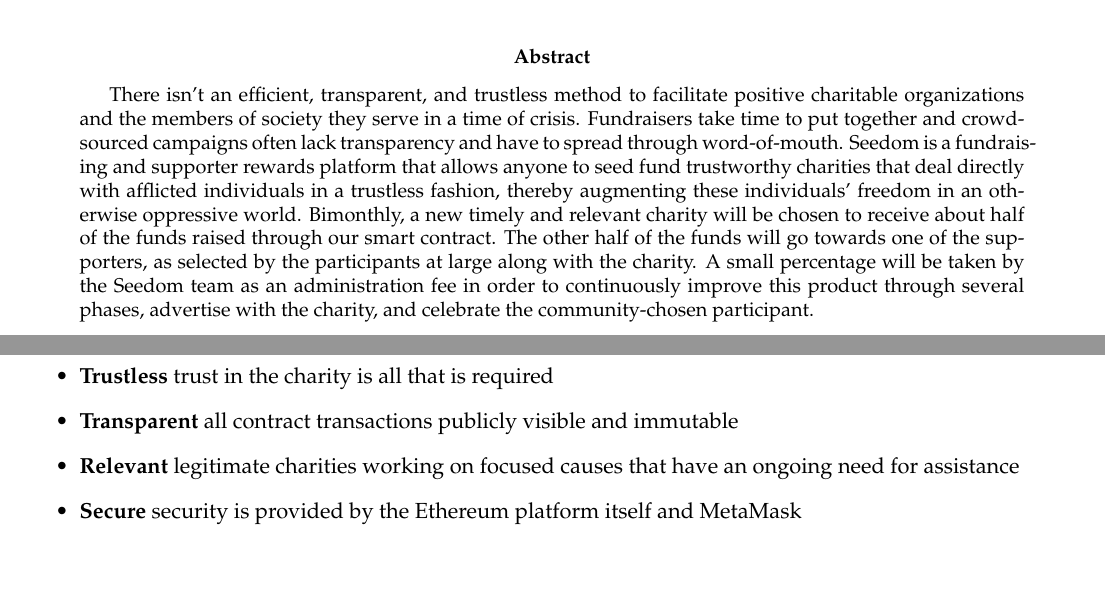
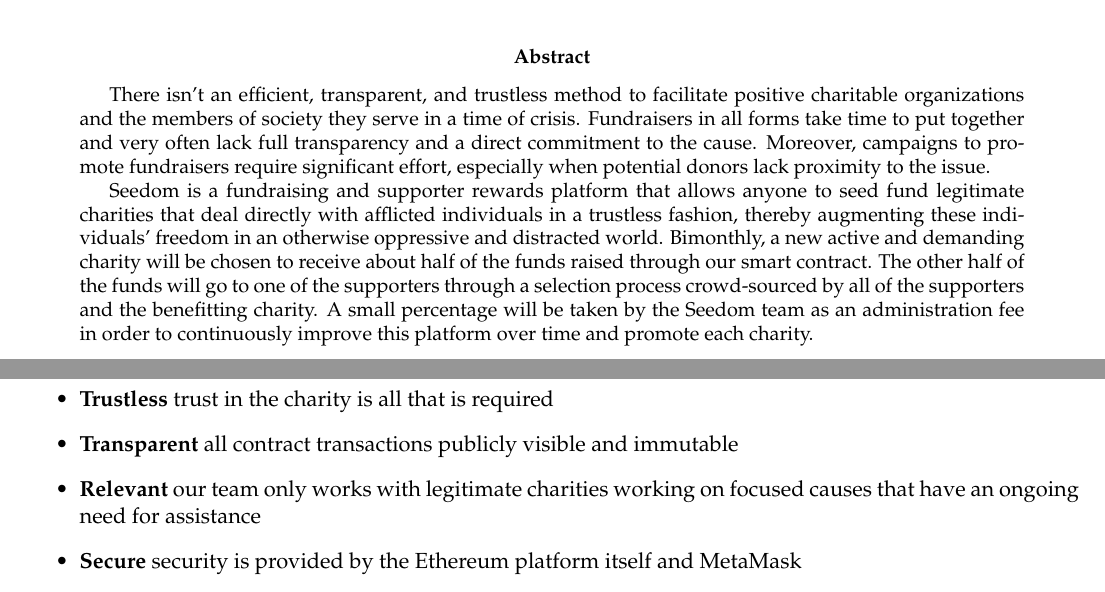
Before and after one commit to TeamPalmTree/charity-whitepaper, a LaTeX paper (seedom.tex): two parts of pages 1 and 3 of 11, joined at a grey line, cut so that both start at the same text. Compiled offline with pdfLaTeX.

Commit message:
beefed up the abstract given other improvements to the paper

```diff
--- a/seedom.tex
+++ b/seedom.tex
@@ -36,7 +36,11 @@
 \maketitle
 
 \begin{abstract}
-There isn't an efficient, transparent, and trustless method to facilitate positive charitable organizations and the members of society they serve in a time of crisis. Fundraisers take time to put together and crowd-sourced campaigns often lack transparency and have to spread through word-of-mouth. Seedom is a fundraising and supporter rewards platform that allows anyone to seed fund trustworthy charities that deal directly with afflicted individuals in a trustless fashion, thereby augmenting these individuals' freedom in an otherwise oppressive world. Bimonthly, a new timely and relevant charity will be chosen to receive about half of the funds raised through our smart contract. The other half of the funds will go towards one of the supporters, as selected by the participants at large along with the charity. A small percentage will be taken by the Seedom team as an administration fee in order to continuously improve this product through several phases, advertise with the charity, and celebrate the community-chosen participant.
+
+There isn't an efficient, transparent, and trustless method to facilitate positive charitable organizations and the members of society they serve in a time of crisis. Fundraisers in all forms take time to put together and very often lack full transparency and a direct commitment to the cause. Moreover, campaigns to promote fundraisers require significant effort, especially when potential donors lack proximity to the issue.
+
+Seedom is a fundraising and supporter rewards platform that allows anyone to seed fund legitimate charities that deal directly with afflicted individuals in a trustless fashion, thereby augmenting these individuals' freedom in an otherwise oppressive and distracted world. Bimonthly, a new active and demanding charity will be chosen to receive about half of the funds raised through our smart contract. The other half of the funds will go to one of the supporters through a selection process crowd-sourced by all of the supporters and the benefitting charity. A small percentage will be taken by the Seedom team as an administration fee in order to continuously improve this platform over time and promote each charity.
+
 \end{abstract}
 \pagebreak
 
@@ -85,7 +89,7 @@
 \item{\textbf{Philanthropic} a new excellent charity will be chosen bimonthly}
 \item{\textbf{Trustless} trust in the charity is all that is required}
 \item{\textbf{Transparent} all contract transactions publicly visible and immutable}
-\item{\textbf{Relevant} legitimate charities working on focused causes that have an ongoing need for assistance }
+\item{\textbf{Relevant} our team only works with legitimate charities working on focused causes that have an ongoing need for assistance}
 \item{\textbf{Secure} security is provided by the Ethereum platform itself and MetaMask}
 \item{\textbf{Anonymous} a wallet is the only requirement}
 \item{\textbf{Private} any identifying information given is purged after each fundraiser}
```
Also changed, not shown: seedom.pdf.
